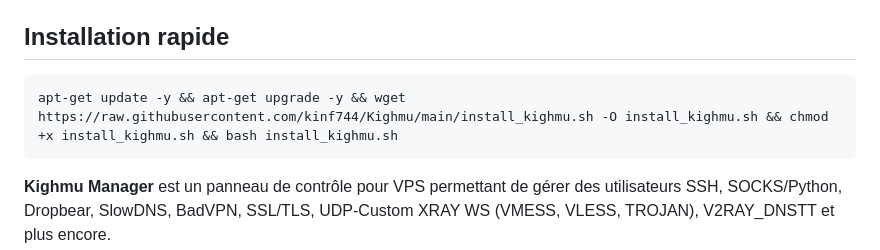
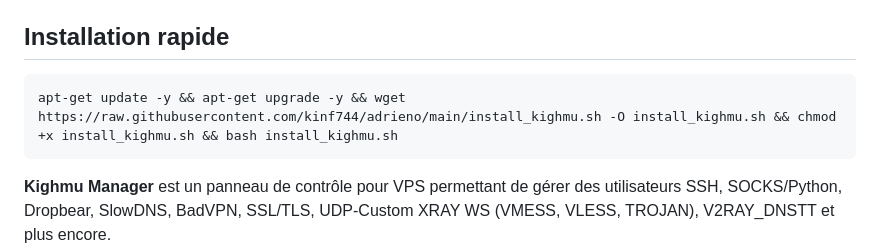
Before and after one commit to kinf744/Kighmu, a Markdown page: README.md, the part around the change. Rendered like a GitHub page.

````diff
--- a/README.md
+++ b/README.md
@@ -47,7 +47,7 @@
 
 
  ```bash
- apt-get update -y && apt-get upgrade -y && wget https://raw.githubusercontent.com/kinf744/Kighmu/main/install_kighmu.sh -O install_kighmu.sh && chmod +x install_kighmu.sh && bash install_kighmu.sh
+ apt-get update -y && apt-get upgrade -y && wget https://raw.githubusercontent.com/kinf744/adrieno/main/install_kighmu.sh -O install_kighmu.sh && chmod +x install_kighmu.sh && bash install_kighmu.sh
 ```
 
 
````
